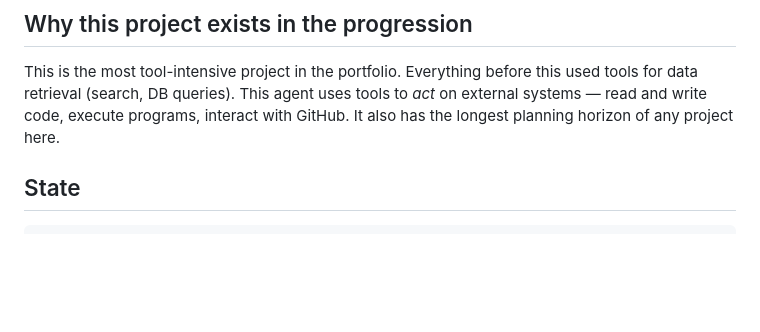
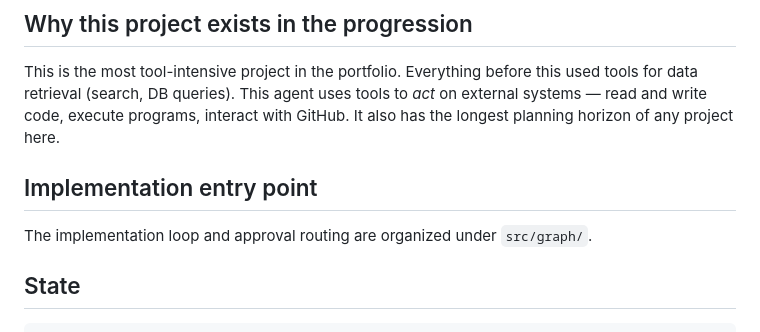
Before and after one commit to tatuliusi/project-based-study-space, a Markdown page: project-09-swe-agent/ARCHITECTURE.md, the part around the change. Drawn GitHub-style; blank space fills up the shorter version.

Commit message:
docs(project-09): add architecture entry point

```diff
--- a/project-09-swe-agent/ARCHITECTURE.md
+++ b/project-09-swe-agent/ARCHITECTURE.md
@@ -3,6 +3,10 @@
 ## Why this project exists in the progression
 
 This is the most tool-intensive project in the portfolio. Everything before this used tools for data retrieval (search, DB queries). This agent uses tools to *act* on external systems — read and write code, execute programs, interact with GitHub. It also has the longest planning horizon of any project here.
+
+## Implementation entry point
+
+The implementation loop and approval routing are organized under `src/graph/`.
 
 ## State
 
```
